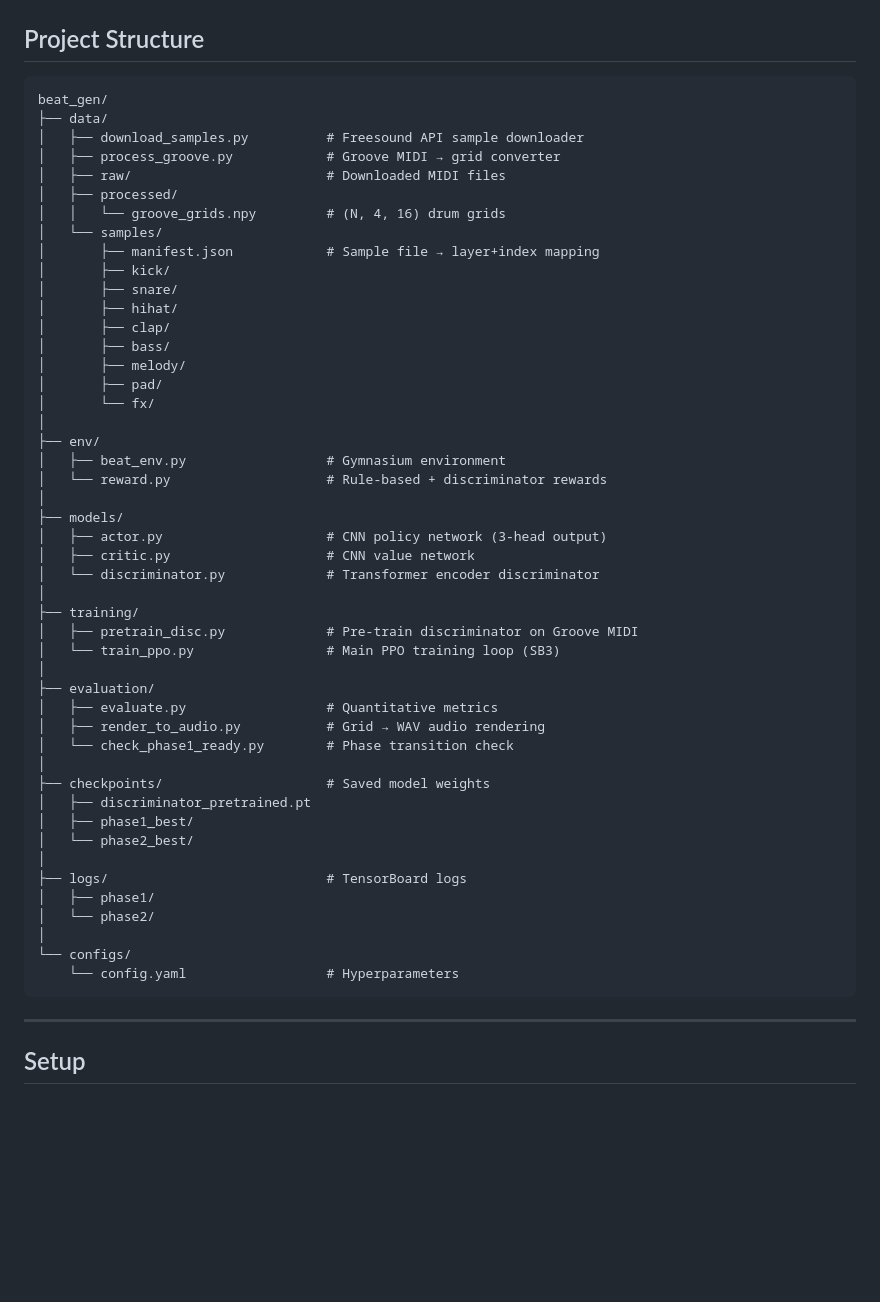
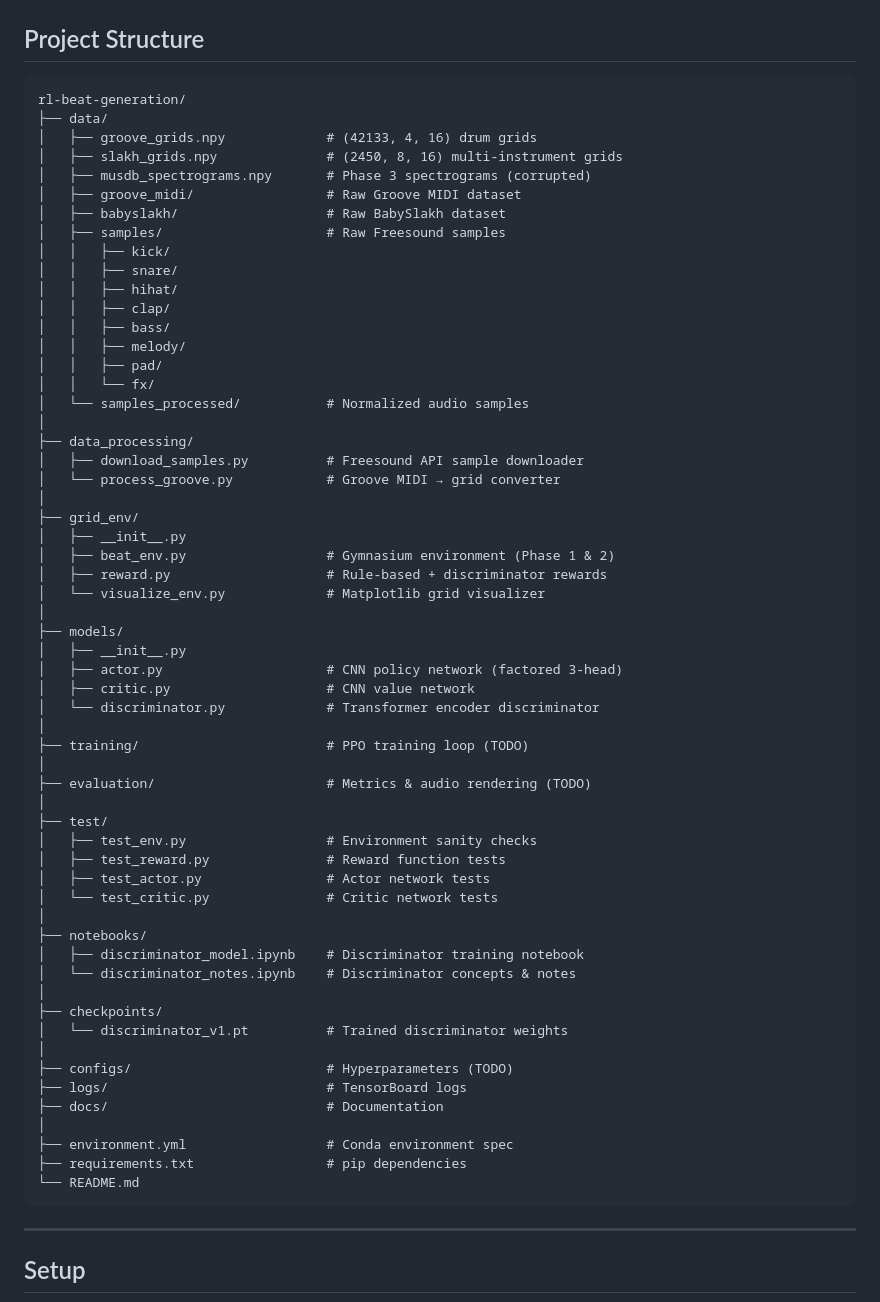
Before and after one commit to Atharv-Girish-Chaudhary/rl-beat-generation, a Markdown page: README.md, the part around the change. Rendered like a GitHub page; blank space fills up the shorter version.

Commit message:
docs: update project README.

````diff
--- a/README.md
+++ b/README.md
@@ -83,53 +83,64 @@ Phase 2 inherits Phase 1 weights with extra layer channels initialized to zero.
 ## Project Structure
 
 ```text
-beat_gen/
+rl-beat-generation/
 ├── data/
+│   ├── groove_grids.npy             # (42133, 4, 16) drum grids
+│   ├── slakh_grids.npy              # (2450, 8, 16) multi-instrument grids
+│   ├── musdb_spectrograms.npy       # Phase 3 spectrograms (corrupted)
+│   ├── groove_midi/                 # Raw Groove MIDI dataset
+│   ├── babyslakh/                   # Raw BabySlakh dataset
+│   ├── samples/                     # Raw Freesound samples
+│   │   ├── kick/
+│   │   ├── snare/
+│   │   ├── hihat/
+│   │   ├── clap/
+│   │   ├── bass/
+│   │   ├── melody/
+│   │   ├── pad/
+│   │   └── fx/
+│   └── samples_processed/           # Normalized audio samples
+│
+├── data_processing/
 │   ├── download_samples.py          # Freesound API sample downloader
-│   ├── process_groove.py            # Groove MIDI → grid converter
-│   ├── raw/                         # Downloaded MIDI files
-│   ├── processed/
-│   │   └── groove_grids.npy         # (N, 4, 16) drum grids
-│   └── samples/
-│       ├── manifest.json            # Sample file → layer+index mapping
-│       ├── kick/
-│       ├── snare/
-│       ├── hihat/
-│       ├── clap/
-│       ├── bass/
-│       ├── melody/
-│       ├── pad/
-│       └── fx/
+│   └── process_groove.py            # Groove MIDI → grid converter
 │
-├── env/
-│   ├── beat_env.py                  # Gymnasium environment
-│   └── reward.py                    # Rule-based + discriminator rewards
+├── grid_env/
+│   ├── __init__.py
+│   ├── beat_env.py                  # Gymnasium environment (Phase 1 & 2)
+│   ├── reward.py                    # Rule-based + discriminator rewards
+│   └── visualize_env.py             # Matplotlib grid visualizer
 │
 ├── models/
-│   ├── actor.py                     # CNN policy network (3-head output)
+│   ├── __init__.py
+│   ├── actor.py                     # CNN policy network (factored 3-head)
 │   ├── critic.py                    # CNN value network
 │   └── discriminator.py             # Transformer encoder discriminator
 │
-├── training/
-│   ├── pretrain_disc.py             # Pre-train discriminator on Groove MIDI
-│   └── train_ppo.py                 # Main PPO training loop (SB3)
+├── training/                        # PPO training loop (TODO)
 │
-├── evaluation/
-│   ├── evaluate.py                  # Quantitative metrics
-│   ├── render_to_audio.py           # Grid → WAV audio rendering
-│   └── check_phase1_ready.py        # Phase transition check
+├── evaluation/                      # Metrics & audio rendering (TODO)
 │
-├── checkpoints/                     # Saved model weights
-│   ├── discriminator_pretrained.pt
-│   ├── phase1_best/
-│   └── phase2_best/
+├── test/
+│   ├── test_env.py                  # Environment sanity checks
+│   ├── test_reward.py               # Reward function tests
+│   ├── test_actor.py                # Actor network tests
+│   └── test_critic.py               # Critic network tests
 │
+├── notebooks/
+│   ├── discriminator_model.ipynb    # Discriminator training notebook
+│   └── discriminator_notes.ipynb    # Discriminator concepts & notes
+│
+├── checkpoints/
+│   └── discriminator_v1.pt          # Trained discriminator weights
+│
+├── configs/                         # Hyperparameters (TODO)
 ├── logs/                            # TensorBoard logs
-│   ├── phase1/
-│   └── phase2/
+├── docs/                            # Documentation
 │
-└── configs/
-    └── config.yaml                  # Hyperparameters
+├── environment.yml                  # Conda environment spec
+├── requirements.txt                 # pip dependencies
+└── README.md
 ```
 
 ---
````
